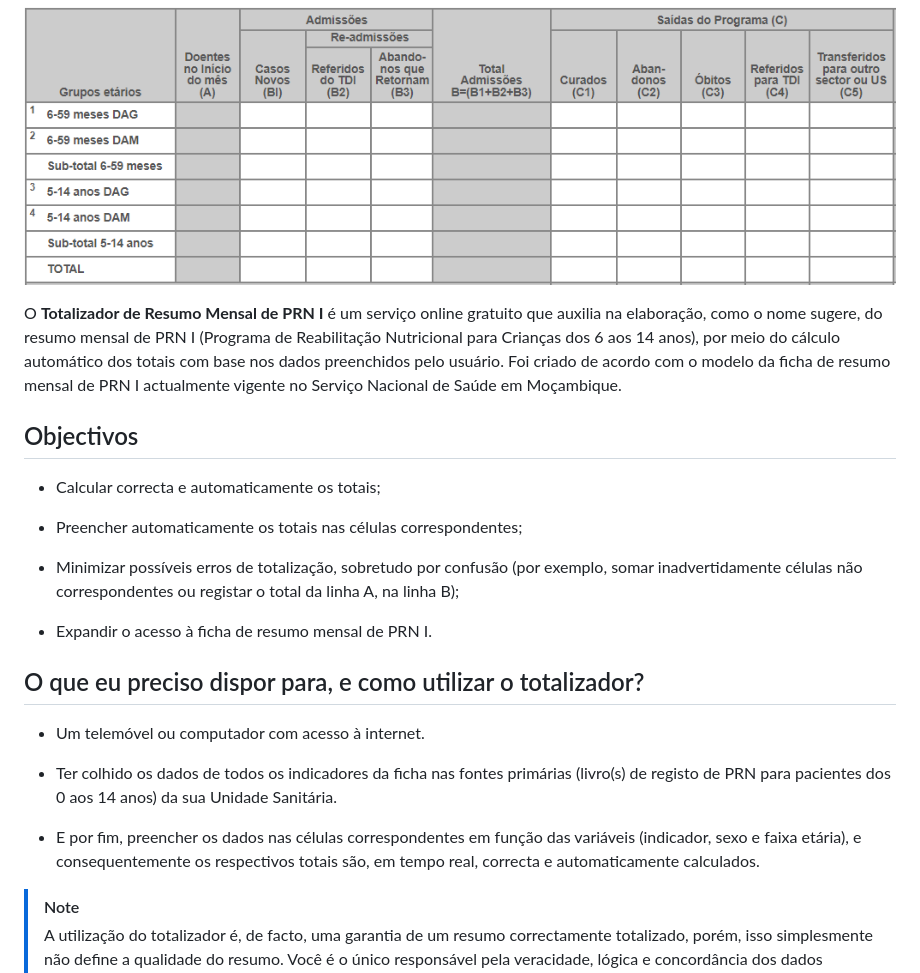
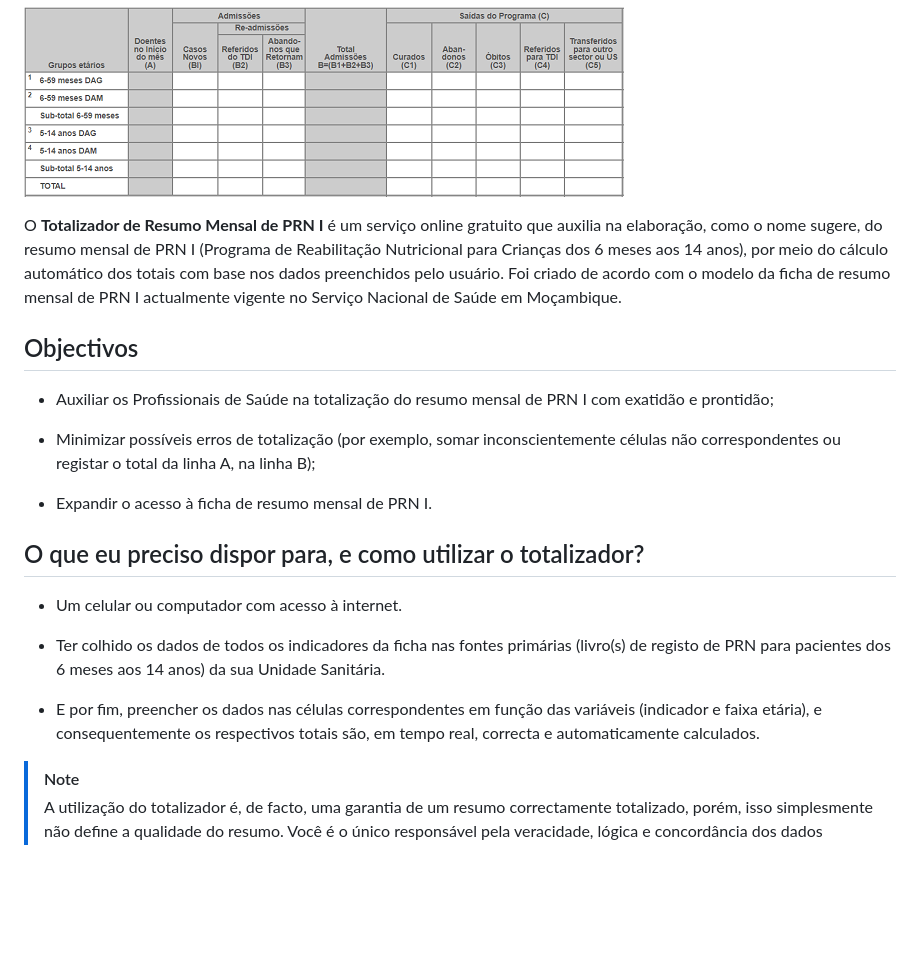
Before and after one commit to Quinamine/totalizador-de-resumo-mensal-de-prn-i, a Markdown page: readme.md, the part around the change. Drawn GitHub-style; pictures changed too: imagens/totalizador-de-resumo-mensal-de-prn-i.png; blank space fills up the shorter version.

```diff
--- a/readme.md
+++ b/readme.md
@@ -2,27 +2,25 @@
 
 ![Trecho do Totalizador do Resumo Mensal de PRN I](imagens/totalizador-de-resumo-mensal-de-prn-i.png)
 
-O **Totalizador de Resumo Mensal de PRN I** é um serviço online gratuito que auxilia na elaboração, como o nome sugere, do resumo mensal de PRN I (Programa de Reabilitação Nutricional para Crianças dos 6 aos 14 anos), por meio do cálculo automático dos totais com base nos dados preenchidos pelo usuário. Foi criado de acordo com o modelo da ficha de resumo mensal de PRN I actualmente vigente no Serviço Nacional de Saúde em Moçambique.
+O **Totalizador de Resumo Mensal de PRN I** é um serviço online gratuito que auxilia na elaboração, como o nome sugere, do resumo mensal de PRN I (Programa de Reabilitação Nutricional para Crianças dos 6 meses aos 14 anos), por meio do cálculo automático dos totais com base nos dados preenchidos pelo usuário. Foi criado de acordo com o modelo da ficha de resumo mensal de PRN I actualmente vigente no Serviço Nacional de Saúde em Moçambique.
 
 
 ## Objectivos
 
-* Calcular correcta e automaticamente os totais;
+* Auxiliar os Profissionais de Saúde na totalização do resumo mensal de PRN I com exatidão e prontidão;
 
-* Preencher automaticamente os totais nas células correspondentes;
-
-* Minimizar possíveis erros de totalização, sobretudo por confusão (por exemplo, somar inadvertidamente células não correspondentes ou registar o total da linha A, na linha B);
+* Minimizar possíveis erros de totalização (por exemplo, somar inconscientemente células não correspondentes ou registar o total da linha A, na linha B);
 
 * Expandir o acesso à ficha de resumo mensal de PRN I.
 
 
 ## O que eu preciso dispor para, e como utilizar o totalizador?
 
-* Um telemóvel ou computador com acesso à internet.
+* Um celular ou computador com acesso à internet.
 
-* Ter colhido os dados de todos os indicadores da ficha nas fontes primárias (livro(s) de registo de PRN para pacientes dos 0 aos 14 anos) da sua Unidade Sanitária.
+* Ter colhido os dados de todos os indicadores da ficha nas fontes primárias (livro(s) de registo de PRN para pacientes dos 6 meses aos 14 anos) da sua Unidade Sanitária.
 
-* E por fim, preencher os dados nas células correspondentes em função das variáveis (indicador, sexo e faixa etária), e consequentemente os respectivos totais são, em tempo real, correcta e automaticamente calculados.
+* E por fim, preencher os dados nas células correspondentes em função das variáveis (indicador e faixa etária), e consequentemente os respectivos totais são, em tempo real, correcta e automaticamente calculados.
 
 
 >[!NOTE]
```
Also changed, not shown: imagens/caixa-de-dialogo-para-esvaziamento-da-ficha.png (added), imagens/salvar-ficha-como-pdf-1.png (added), imagens/salvar-ficha-como-pdf-2.png (added), imagens/salvar-ficha-como-pdf-3.png (added), 9 other files.
